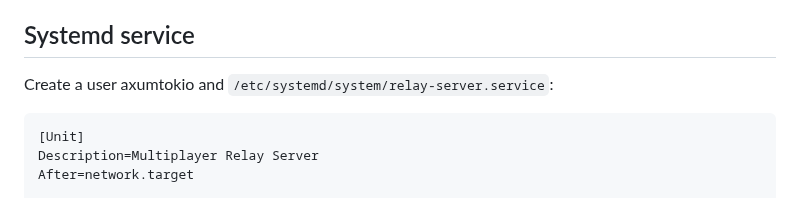
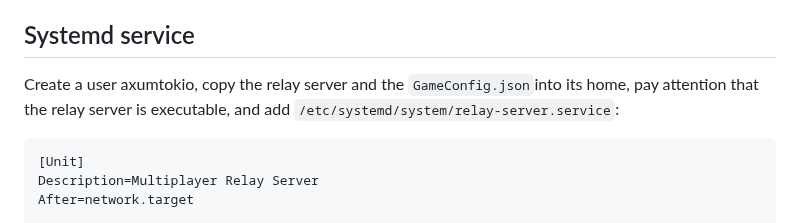
Before and after one commit to Carbonfreezer/multiplayer, a Markdown page: README.md, the part around the change. Drawn GitHub-style.

Commit message:
Update README with relay server setup instructions
Clarify instructions for setting up the relay server user and service.

````diff
--- a/README.md
+++ b/README.md
@@ -393,7 +393,7 @@ Note that the relay server endpoints (`reload`, `enlist`, WebSocket connections)
 
 ## Systemd service
 
-Create a user axumtokio and  `/etc/systemd/system/relay-server.service`:
+Create a user axumtokio, copy the relay server and the `GameConfig.json`into its home, pay attention that the relay server is executable, and add  `/etc/systemd/system/relay-server.service`:
 
 ```ini
 [Unit]
````
